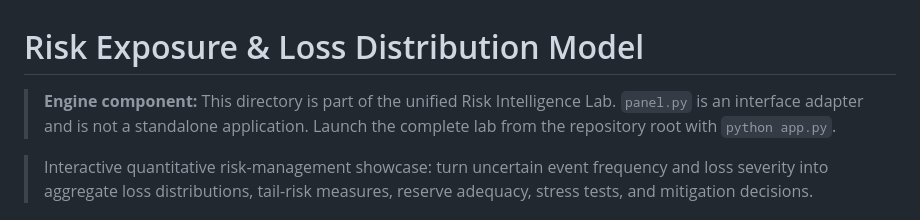
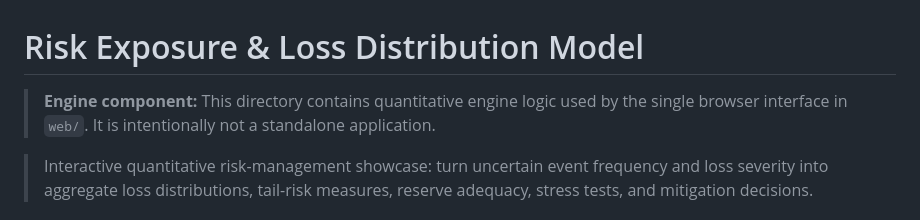
Before and after one commit to dqiu01/risk-intelligence-lab, a Markdown page: engines/01-risk-exposure-loss-distribution/README.md, the part around the change. Rendered like a GitHub page.

Commit message:
Align engine docs with browser-only interface

```diff
--- a/engines/01-risk-exposure-loss-distribution/README.md
+++ b/engines/01-risk-exposure-loss-distribution/README.md
@@ -1,6 +1,6 @@
 # Risk Exposure & Loss Distribution Model
 
-> **Engine component:** This directory is part of the unified Risk Intelligence Lab. `panel.py` is an interface adapter and is not a standalone application. Launch the complete lab from the repository root with `python app.py`.
+> **Engine component:** This directory contains quantitative engine logic used by the single browser interface in `web/`. It is intentionally not a standalone application.
 
 > Interactive quantitative risk-management showcase: turn uncertain event frequency and loss severity into aggregate loss distributions, tail-risk measures, reserve adequacy, stress tests, and mitigation decisions.
 
```
